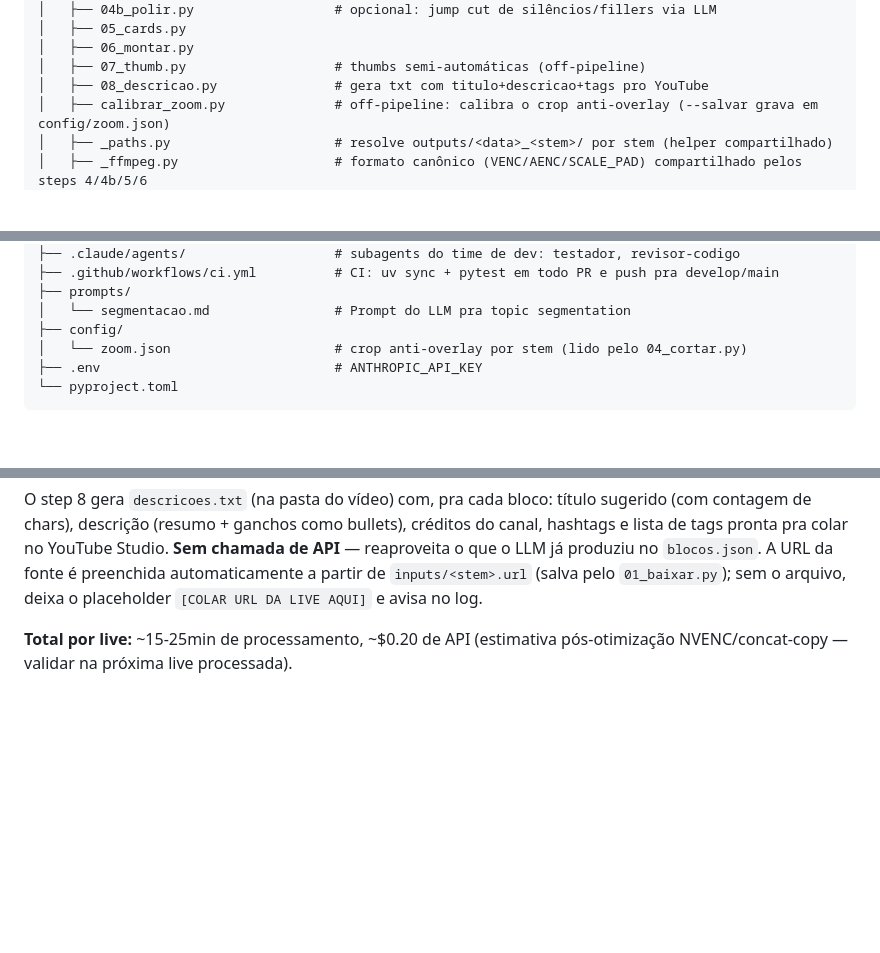
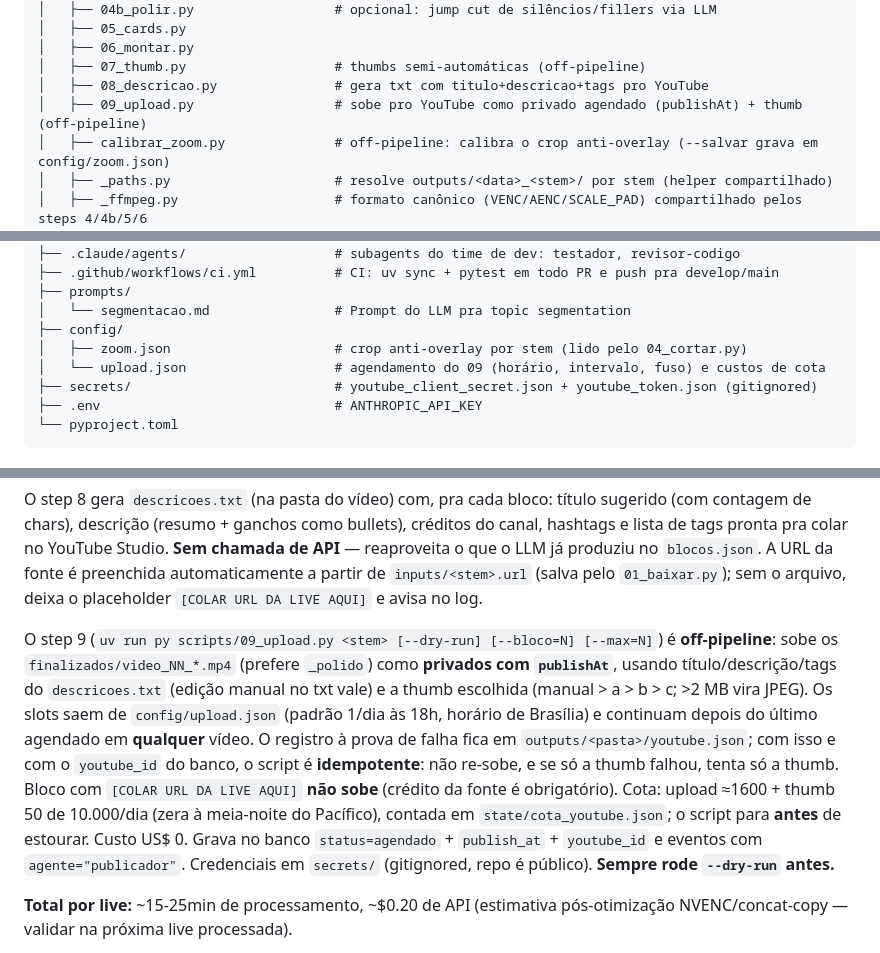
Before and after one commit to guscrat/missao-em-cortes, a Markdown page: CLAUDE.md, 3 parts joined by grey strips. Rendered like a GitHub page; blank space fills up the shorter version.

Commit message:
docs: step 9 (upload agendado no YouTube) no CLAUDE.md
Co-Authored-By: Claude Opus 5.5 <noreply@anthropic.com>

````diff
--- a/CLAUDE.md
+++ b/CLAUDE.md
@@ -66,6 +66,7 @@ missao-em-cortes/
 │   ├── 06_montar.py
 │   ├── 07_thumb.py                   # thumbs semi-automáticas (off-pipeline)
 │   ├── 08_descricao.py               # gera txt com titulo+descricao+tags pro YouTube
+│   ├── 09_upload.py                  # sobe pro YouTube como privado agendado (publishAt) + thumb (off-pipeline)
 │   ├── calibrar_zoom.py              # off-pipeline: calibra o crop anti-overlay (--salvar grava em config/zoom.json)
 │   ├── _paths.py                     # resolve outputs/<data>_<stem>/ por stem (helper compartilhado)
 │   ├── _ffmpeg.py                    # formato canônico (VENC/AENC/SCALE_PAD) compartilhado pelos steps 4/4b/5/6
@@ -81,7 +82,9 @@ missao-em-cortes/
 ├── prompts/
 │   └── segmentacao.md                # Prompt do LLM pra topic segmentation
 ├── config/
-│   └── zoom.json                     # crop anti-overlay por stem (lido pelo 04_cortar.py)
+│   ├── zoom.json                     # crop anti-overlay por stem (lido pelo 04_cortar.py)
+│   └── upload.json                   # agendamento do 09 (horário, intervalo, fuso) e custos de cota
+├── secrets/                          # youtube_client_secret.json + youtube_token.json (gitignored)
 ├── .env                              # ANTHROPIC_API_KEY
 └── pyproject.toml
 ```
@@ -115,6 +118,8 @@ O step 7 é opcional e não afeta a montagem — gera 3 variantes de thumb por b
 **Modo manual (`--bloco=N --t=MM:SS`):** quando os frames automáticos caem em **tela compartilhada** (lives onde o speaker mostra matéria/pesquisa, ex: `renan_2turn_x_lula`), as 3 variantes saem ruins. Aí você abre o corte, acha um segundo com o speaker na câmera e gera uma thumb daquele frame: `uv run py scripts/07_thumb.py <stem> --bloco=N --t=MM:SS` (aceita `MM:SS`, `HH:MM:SS` ou segundos puros) → salva `thumb_NN_manual.png`. Puxa do **corte completo** por padrão (mais momentos na câmera que o cold open curto; usa o `corte_NN_*.mp4`, não o `_polido`); `--fonte=cold` puxa do cold open. `--bloco=N` sozinho (sem `--t`) regenera só as variantes a/b/c daquele bloco. É a alternativa ao face_recognition, que segue adiado.
 
 O step 8 gera `descricoes.txt` (na pasta do vídeo) com, pra cada bloco: título sugerido (com contagem de chars), descrição (resumo + ganchos como bullets), créditos do canal, hashtags e lista de tags pronta pra colar no YouTube Studio. **Sem chamada de API** — reaproveita o que o LLM já produziu no `blocos.json`. A URL da fonte é preenchida automaticamente a partir de `inputs/<stem>.url` (salva pelo `01_baixar.py`); sem o arquivo, deixa o placeholder `[COLAR URL DA LIVE AQUI]` e avisa no log.
+
+O step 9 (`uv run py scripts/09_upload.py <stem> [--dry-run] [--bloco=N] [--max=N]`) é **off-pipeline**: sobe os `finalizados/video_NN_*.mp4` (prefere `_polido`) como **privados com `publishAt`**, usando título/descrição/tags do `descricoes.txt` (edição manual no txt vale) e a thumb escolhida (manual > a > b > c; >2 MB vira JPEG). Os slots saem de `config/upload.json` (padrão 1/dia às 18h, horário de Brasília) e continuam depois do último agendado em **qualquer** vídeo. O registro à prova de falha fica em `outputs/<pasta>/youtube.json`; com isso e com o `youtube_id` do banco, o script é **idempotente**: não re-sobe, e se só a thumb falhou, tenta só a thumb. Bloco com `[COLAR URL DA LIVE AQUI]` **não sobe** (crédito da fonte é obrigatório). Cota: upload ≈1600 + thumb 50 de 10.000/dia (zera à meia-noite do Pacífico), contada em `state/cota_youtube.json`; o script para **antes** de estourar. Custo US$ 0. Grava no banco `status=agendado` + `publish_at` + `youtube_id` e eventos com `agente="publicador"`. Credenciais em `secrets/` (gitignored, repo é público). **Sempre rode `--dry-run` antes.**
 
 **Total por live:** ~15-25min de processamento, ~$0.20 de API (estimativa pós-otimização NVENC/concat-copy — validar na próxima live processada).
 
````
